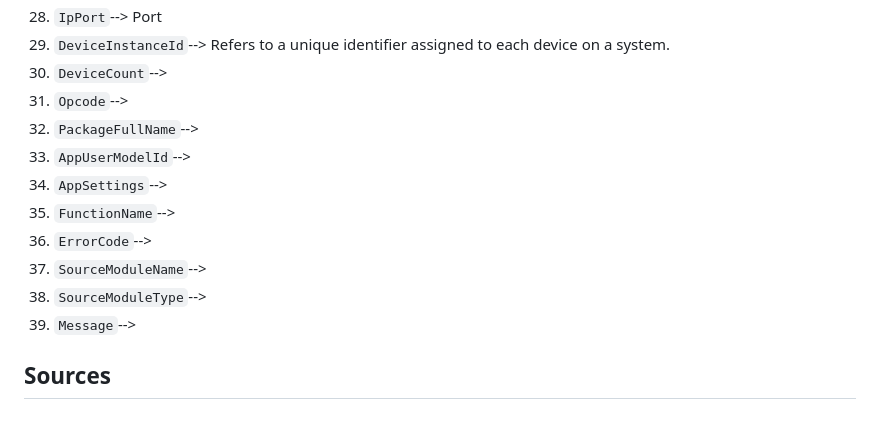
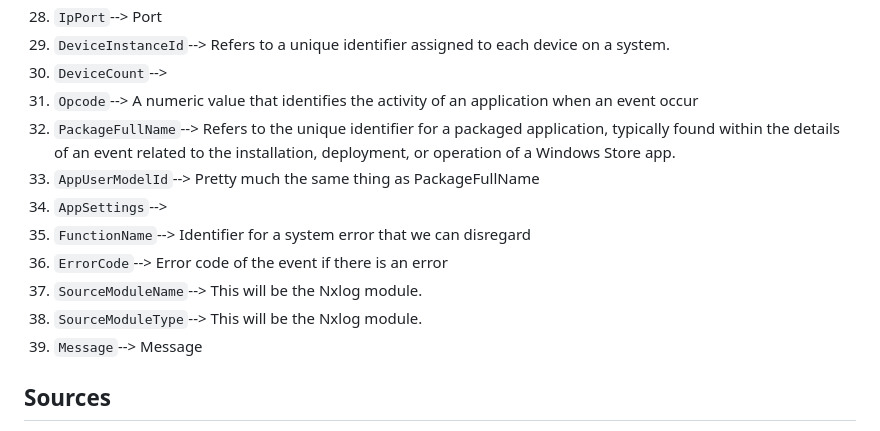
Before and after one commit to ahenrie/User-Behavior-Analytics-UBA-UEBA-, a Markdown page: Documentation/2-26-2025 features in Logs.md, the part around the change. Drawn GitHub-style.

Commit message:
Finalized columns

```diff
--- a/Documentation/2-26-2025 features in Logs.md
+++ b/Documentation/2-26-2025 features in Logs.md
@@ -44,15 +44,15 @@ Before creating fake Windows Event logs, I need to understand what are in them,
 28. `IpPort`--> Port
 29. `DeviceInstanceId`--> Refers to a unique identifier assigned to each device on a system.
 30. `DeviceCount`-->
-31. `Opcode`-->
-32. `PackageFullName`-->
-33. `AppUserModelId`-->
+31. `Opcode`--> A numeric value that identifies the activity of an application when an event occur
+32. `PackageFullName`--> Refers to the unique identifier for a packaged application, typically found within the details of an event related to the installation, deployment, or operation of a Windows Store app.
+33. `AppUserModelId`--> Pretty much the same thing as PackageFullName
 34. `AppSettings`-->
-35. `FunctionName`-->
-36. `ErrorCode`-->
-37. `SourceModuleName`-->
-38. `SourceModuleType`-->
-39. `Message`-->
+35. `FunctionName`--> Identifier for a system error that we can disregard
+36. `ErrorCode`--> Error code of the event if there is an error
+37. `SourceModuleName`--> This will be the Nxlog module.
+38. `SourceModuleType`--> This will be the Nxlog module.
+39. `Message`--> Message
 
 
 ## Sources
```
